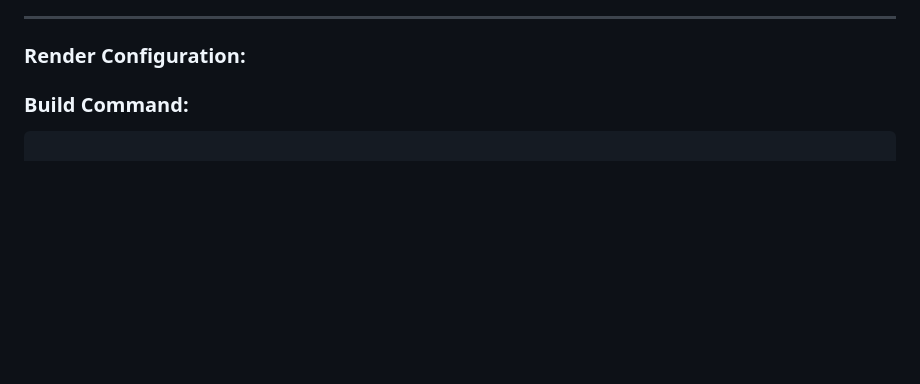
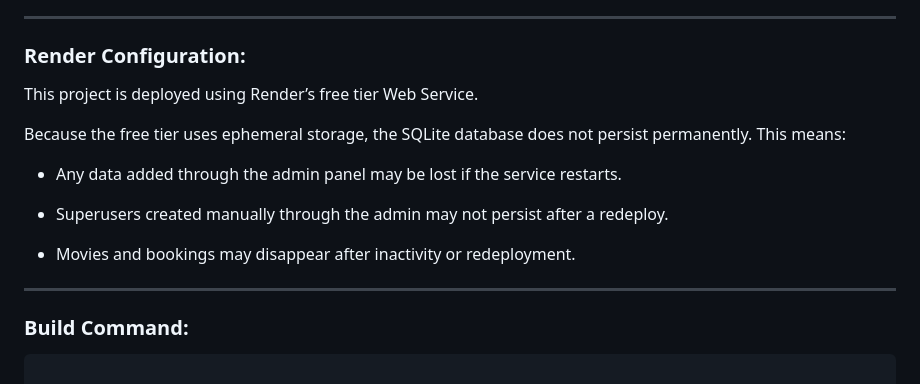
Before and after one commit to mikki613/cs4300, a Markdown page: homework2/README.md, the part around the change. Rendered like a GitHub page; blank space fills up the shorter version.

Commit message:
Updated README with Render free tier info

````diff
--- a/homework2/README.md
+++ b/homework2/README.md
@@ -218,6 +218,18 @@ The application was deployed using Render’s Web Service configuration with Gun
 
 ### Render Configuration:
 
+This project is deployed using Render’s free tier Web Service.
+
+Because the free tier uses ephemeral storage, the SQLite database does not persist permanently. This means:
+
+- Any data added through the admin panel may be lost if the service restarts.
+
+- Superusers created manually through the admin may not persist after a redeploy.
+
+- Movies and bookings may disappear after inactivity or redeployment.
+
+---
+
 ### Build Command:
 
 ```bash
````
